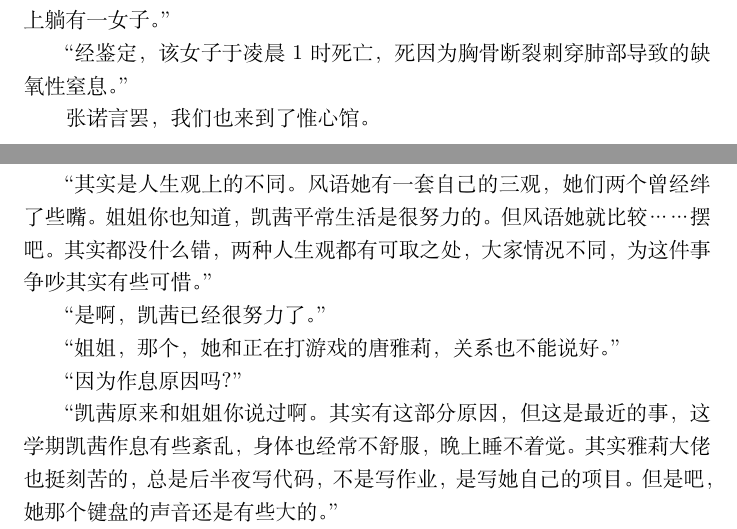
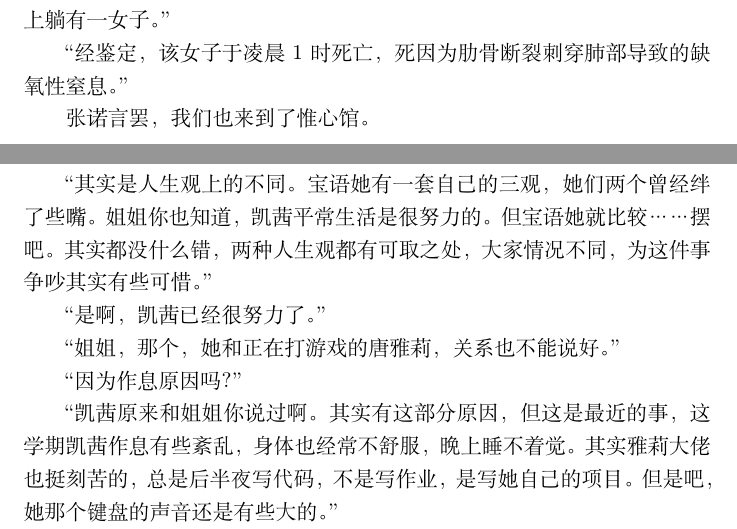
Before and after one commit to skyleaworlder/WeiXinCase, a LaTeX document (WeiXinCase.tex): two parts of pages 3 and 39 of 51, joined at a grey line, cut so that both start at the same text. Compiled offline with XeLaTeX.

Commit message:
fix: bug about name and reason

```diff
--- a/WeiXinCase.tex
+++ b/WeiXinCase.tex
@@ -77,7 +77,7 @@
 
 “惟心馆夜里发生离奇事件。今夜凌晨 1 时左右，黄渡大学的宁静被一声凄异怪叫划破。据昨晚惟新馆夜班保安所述，怪叫来自该馆阅览室。惟新馆地上两层，地下一层，内设大小两座影院，一间阅览室。因叫声极为短暂，两位保安未能迅速锁定声音方向。在检查二楼情况后，其中一位保安通过玻璃门到达天台，天台空无一人。最后，两位保安出馆巡查，在馆外发现草地上躺有一女子。”
 
-“经鉴定，该女子于凌晨 1 时死亡，死因为胸骨断裂刺穿肺部导致的缺氧性窒息。”
+“经鉴定，该女子于凌晨 1 时死亡，死因为肋骨断裂刺穿肺部导致的缺氧性窒息。”
 
 张诺言罢，我们也来到了惟心馆。
 
@@ -1319,7 +1319,7 @@
 
 “为什么呢？”
 
-“其实是人生观上的不同。风语她有一套自己的三观，她们两个曾经绊了些嘴。姐姐你也知道，凯茜平常生活是很努力的。但风语她就比较……摆吧。其实都没什么错，两种人生观都有可取之处，大家情况不同，为这件事争吵其实有些可惜。”
+“其实是人生观上的不同。宝语她有一套自己的三观，她们两个曾经绊了些嘴。姐姐你也知道，凯茜平常生活是很努力的。但宝语她就比较……摆吧。其实都没什么错，两种人生观都有可取之处，大家情况不同，为这件事争吵其实有些可惜。”
 
 “是啊，凯茜已经很努力了。”
 
```
Also changed, not shown: README.md (added).
